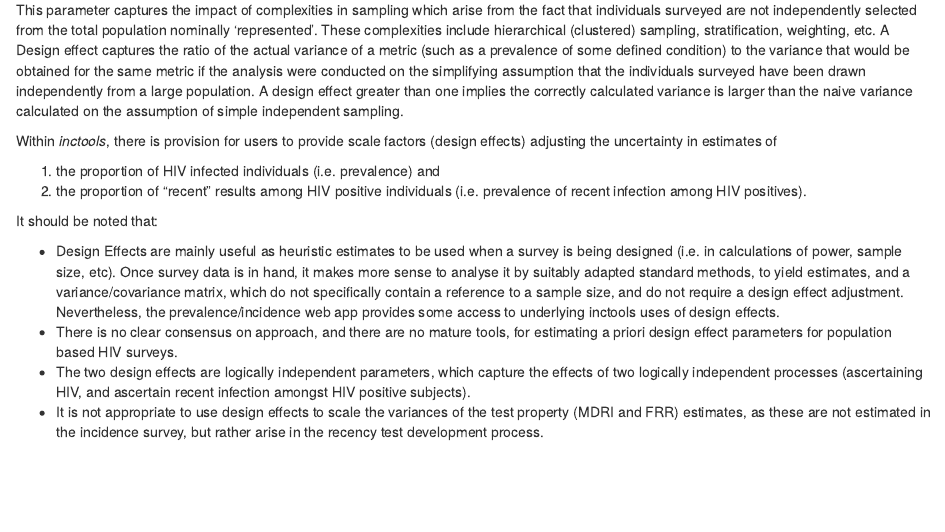
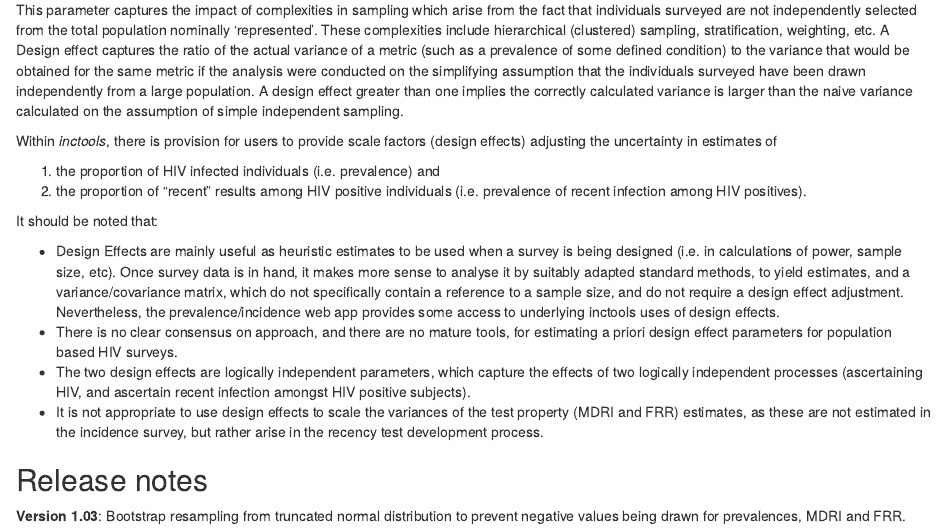
Before and after one commit to eduardgrebe/incidence-calculator, an R Markdown document (incidence_calculator/www/TechnicalDocumentation.Rmd): the page in a window 1100 px wide, from 2930 px down. The pictures show the output file incidence_calculator/www/TechnicalDocumentation.html that the author committed with the source, opened offline.

Commit message:
Bumped version and added release note wrt truncated norm.

```diff
--- a/incidence_calculator/www/TechnicalDocumentation.Rmd
+++ b/incidence_calculator/www/TechnicalDocumentation.Rmd
@@ -100,3 +100,7 @@ It should be noted that:
 *	There is no clear consensus on approach, and there are no mature tools, for estimating a priori design effect parameters for population based HIV surveys.
 *	The two design effects are logically independent parameters, which capture the effects of two logically independent processes (ascertaining HIV, and ascertain recent infection amongst HIV positive subjects).
 *	It is not appropriate to use design effects to scale the variances of the test property (MDRI and FRR) estimates, as these are not estimated in the incidence survey, but rather arise in the recency test development process.
+
+## Release notes
+
+**Version 1.03**: Bootstrap resampling from truncated normal distribution to prevent negative values being drawn for prevalences, MDRI and FRR.
```
Also changed, not shown: incidence_calculator/ui.R (+1 -1 lines), incidence_calculator/www/TechnicalDocumentation.html.
